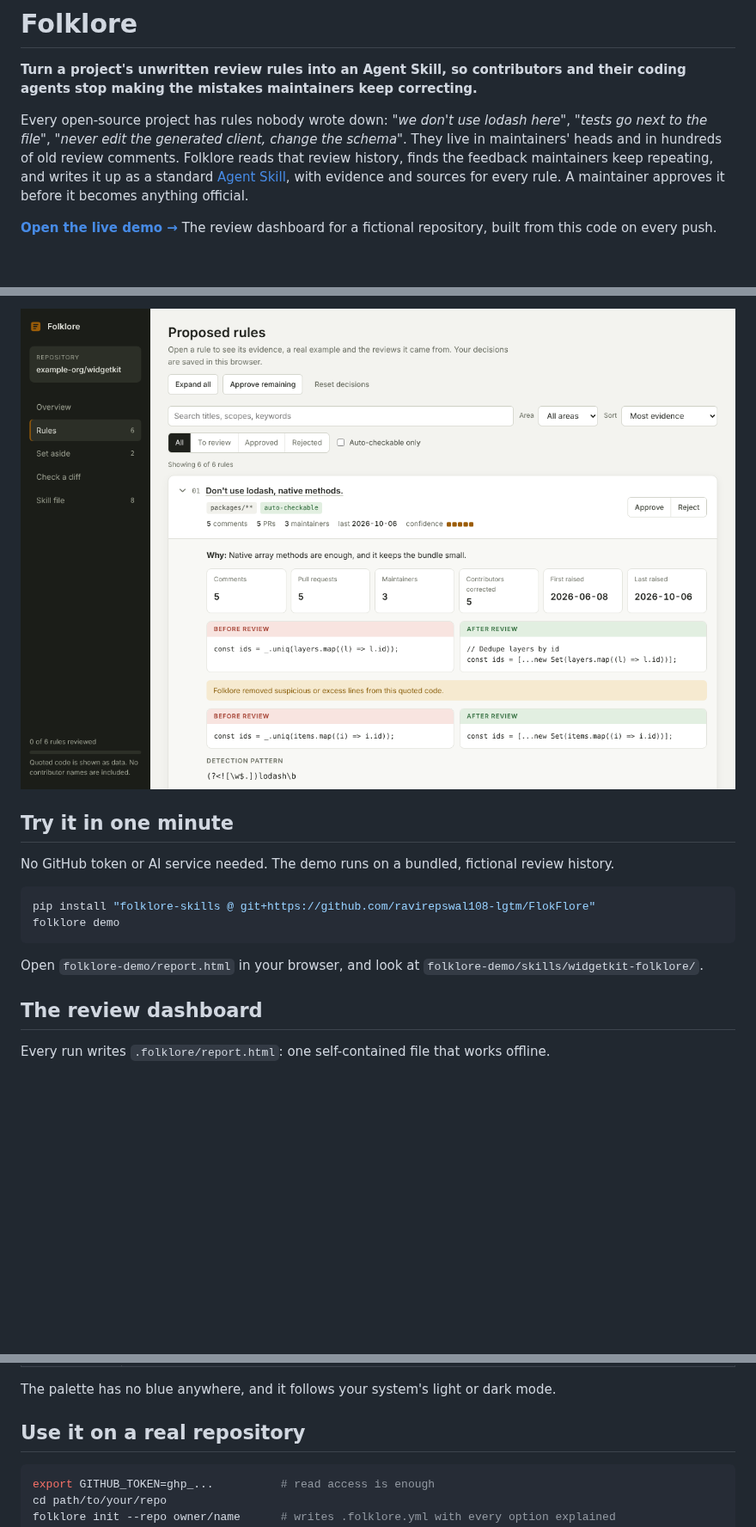
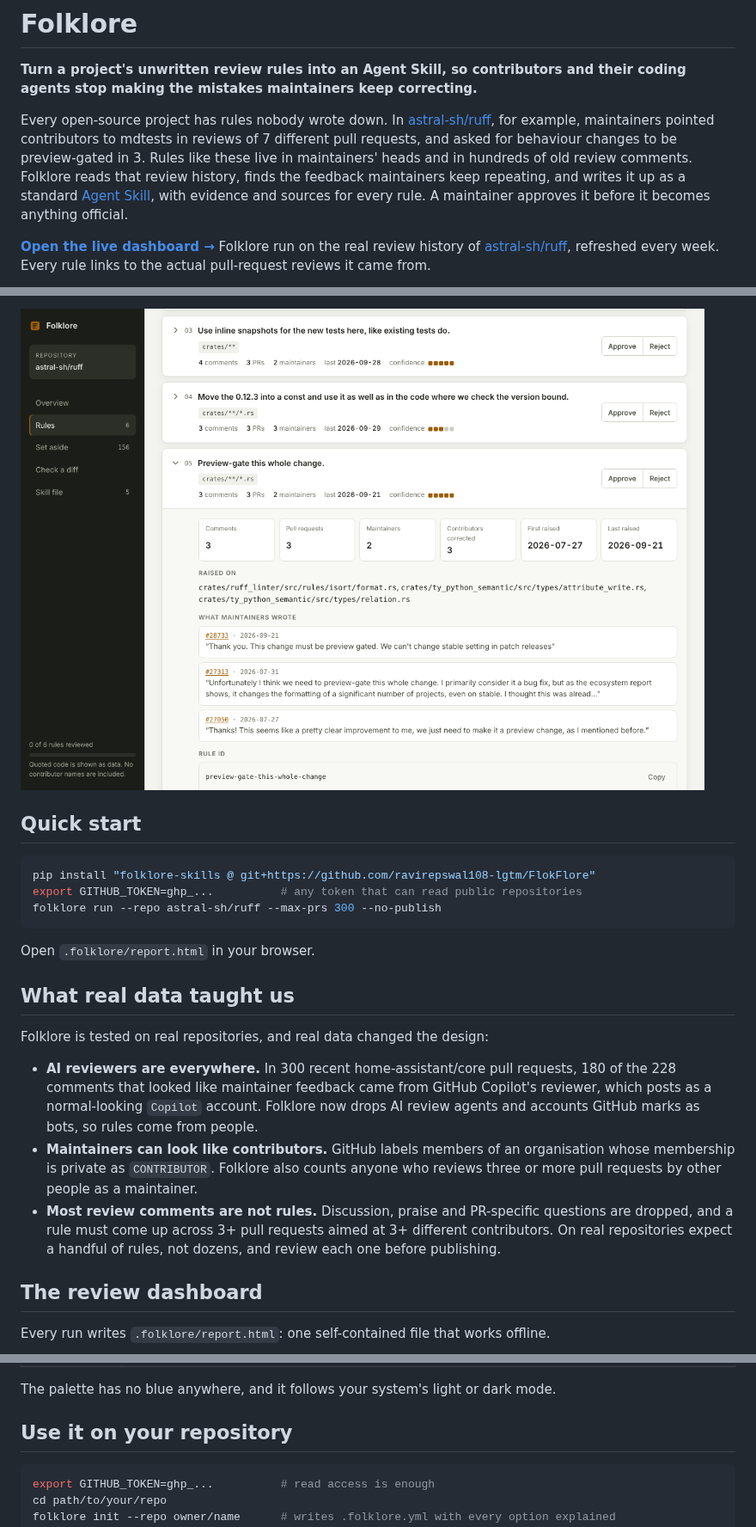
Before and after one commit to ravirepswal108-lgtm/FlokFlore, a Markdown page: README.md, 3 parts joined by grey strips. Shown at 86% size. Drawn GitHub-style; pictures changed too: docs/report-preview.png; blank space fills up the shorter version.

````diff
--- a/README.md
+++ b/README.md
@@ -3,14 +3,17 @@
 **Turn a project's unwritten review rules into an Agent Skill, so contributors and their
 coding agents stop making the mistakes maintainers keep correcting.**
 
-Every open-source project has rules nobody wrote down: *"we don't use lodash here"*,
-*"tests go next to the file"*, *"never edit the generated client, change the schema"*.
-They live in maintainers' heads and in hundreds of old review comments. Folklore reads
+Every open-source project has rules nobody wrote down. In
+[astral-sh/ruff](https://github.com/astral-sh/ruff), for example, maintainers pointed
+contributors to mdtests in reviews of 7 different pull requests, and asked for behaviour
+changes to be preview-gated in 3. Rules like these live in maintainers' heads and in
+hundreds of old review comments. Folklore reads
 that review history, finds the feedback maintainers keep repeating, and writes it up as a
 standard [Agent Skill](https://agentskills.io/specification), with evidence and sources
 for every rule. A maintainer approves it before it becomes anything official.
 
-**[Open the live demo →](https://ravirepswal108-lgtm.github.io/FlokFlore/)** The review
-dashboard for a fictional repository, built from this code on every push.
+**[Open the live dashboard →](https://ravirepswal108-lgtm.github.io/FlokFlore/)** Folklore
+run on the real review history of [astral-sh/ruff](https://github.com/astral-sh/ruff),
+refreshed every week. Every rule links to the actual pull-request reviews it came from.
 
 [![CI](https://github.com/ravirepswal108-lgtm/FlokFlore/actions/workflows/ci.yml/badge.svg)](https://github.com/ravirepswal108-lgtm/FlokFlore/actions/workflows/ci.yml)
@@ -20,15 +23,29 @@ dashboard for a fictional repository, built from this code on every push.
 
-## Try it in one minute
-
-No GitHub token or AI service needed. The demo runs on a bundled, fictional review history.
+## Quick start
 
 ```bash
 pip install "folklore-skills @ git+https://github.com/ravirepswal108-lgtm/FlokFlore"
-folklore demo
+export GITHUB_TOKEN=ghp_...          # any token that can read public repositories
+folklore run --repo astral-sh/ruff --max-prs 300 --no-publish
 ```
 
-Open `folklore-demo/report.html` in your browser, and look at
-`folklore-demo/skills/widgetkit-folklore/`.
+Open `.folklore/report.html` in your browser.
+
+## What real data taught us
+
+Folklore is tested on real repositories, and real data changed the design:
+
+- **AI reviewers are everywhere.** In 300 recent home-assistant/core pull requests, 180 of
+  the 228 comments that looked like maintainer feedback came from GitHub Copilot's reviewer,
+  which posts as a normal-looking `Copilot` account. Folklore now drops AI review agents
+  and accounts GitHub marks as bots, so rules come from people.
+- **Maintainers can look like contributors.** GitHub labels members of an organisation
+  whose membership is private as `CONTRIBUTOR`. Folklore also counts anyone who reviews
+  three or more pull requests by other people as a maintainer.
+- **Most review comments are not rules.** Discussion, praise and PR-specific questions are
+  dropped, and a rule must come up across 3+ pull requests aimed at 3+ different
+  contributors. On real repositories expect a handful of rules, not dozens, and review
+  each one before publishing.
 
 ## The review dashboard
 
@@ -45,7 +62,7 @@ Every run writes `.folklore/report.html`: one self-contained file that works off
 
 The palette has no blue anywhere, and it follows your system's light or dark mode.
 
-## Use it on a real repository
+## Use it on your repository
 
 ```bash
 export GITHUB_TOKEN=ghp_...          # read access is enough
````
Also changed, not shown: other parts of README.md (+3 -4 lines), 9 other files.
